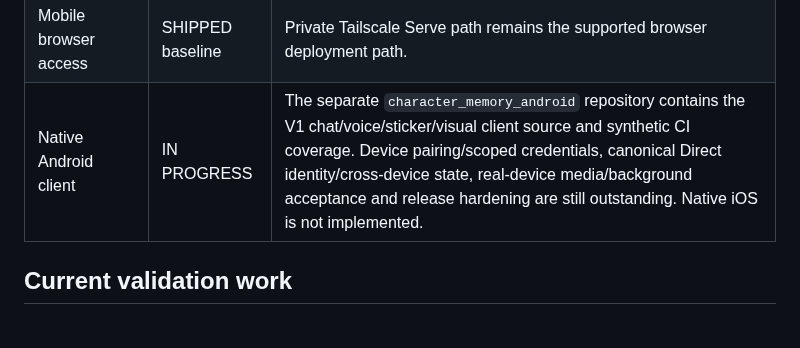
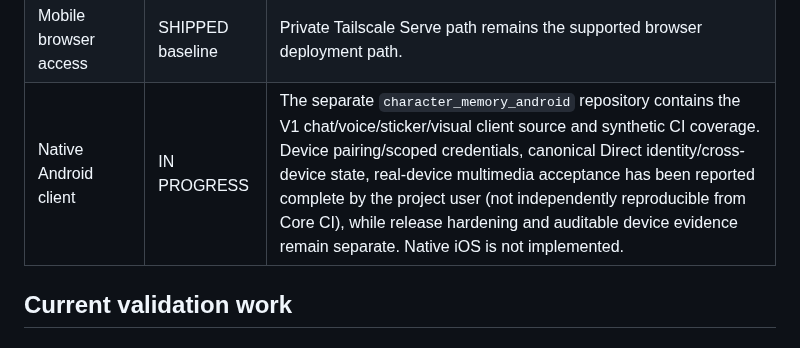
Before and after one commit to Initial-neko/character_memory, a Markdown page: docs/current/STATUS.md, the part around the change. GitHub-like rendering.

Commit message:
docs: distinguish user-confirmed Android device acceptance from Core CI evidence

```diff
--- a/docs/current/STATUS.md
+++ b/docs/current/STATUS.md
@@ -39,7 +39,7 @@ An open PR never upgrades a capability to SHIPPED.
 | LLM Usage telemetry | SHIPPED | Requests vs logical calls, provider/model/feature attribution, token coverage, retries/errors and latency. |
 | Media/TTS Runtime | SHIPPED | SenseVoice batch ASR plus Paraformer streaming-session support; Dictation/Call prefer streaming when health advertises it and retain batch fallback. Sherpa/Kokoro/Edge/GSV formal TTS routing remains supported. |
 | Mobile browser access | SHIPPED baseline | Private Tailscale Serve path remains the supported browser deployment path. |
-| Native Android client | IN PROGRESS | The separate `character_memory_android` repository contains the V1 chat/voice/sticker/visual client source and synthetic CI coverage. Device pairing/scoped credentials, canonical Direct identity/cross-device state, real-device media/background acceptance and release hardening are still outstanding. Native iOS is not implemented. |
+| Native Android client | IN PROGRESS | The separate `character_memory_android` repository contains the V1 chat/voice/sticker/visual client source and synthetic CI coverage. Device pairing/scoped credentials, canonical Direct identity/cross-device state, real-device multimedia acceptance has been reported complete by the project user (not independently reproducible from Core CI), while release hardening and auditable device evidence remain separate. Native iOS is not implemented. |
 
 ## Current validation work
 
```
